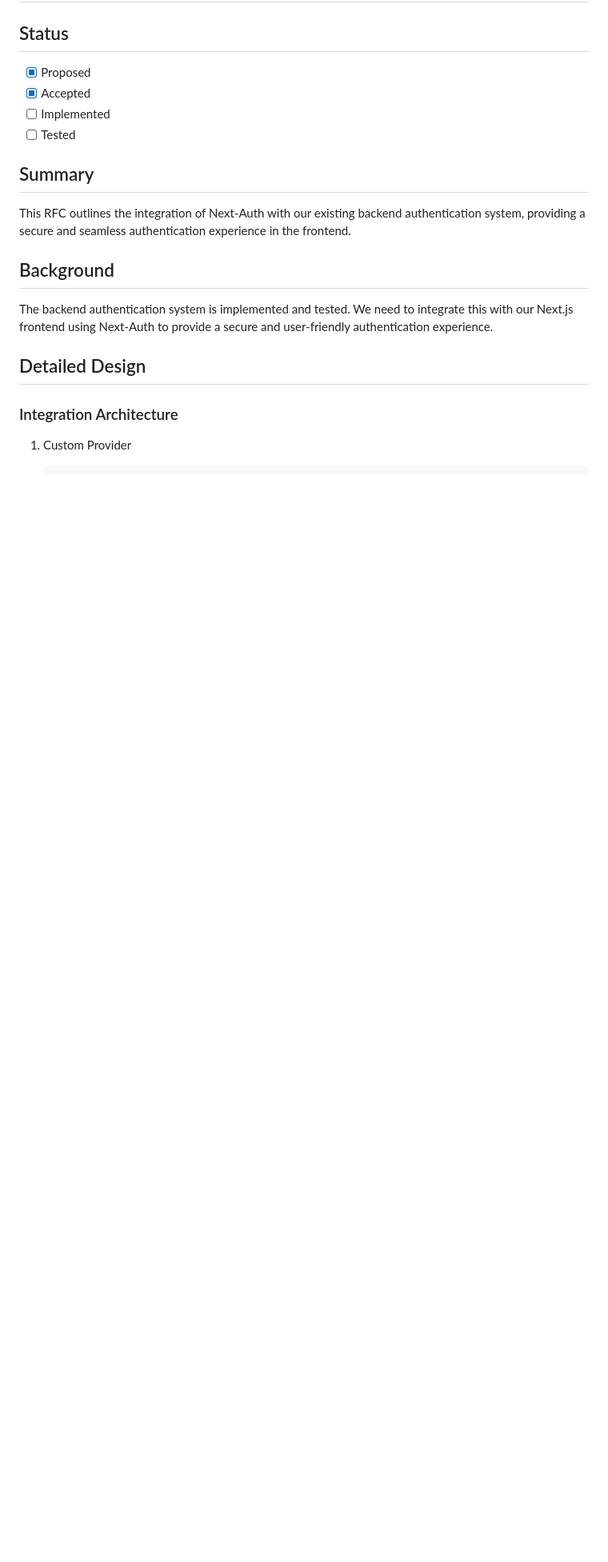
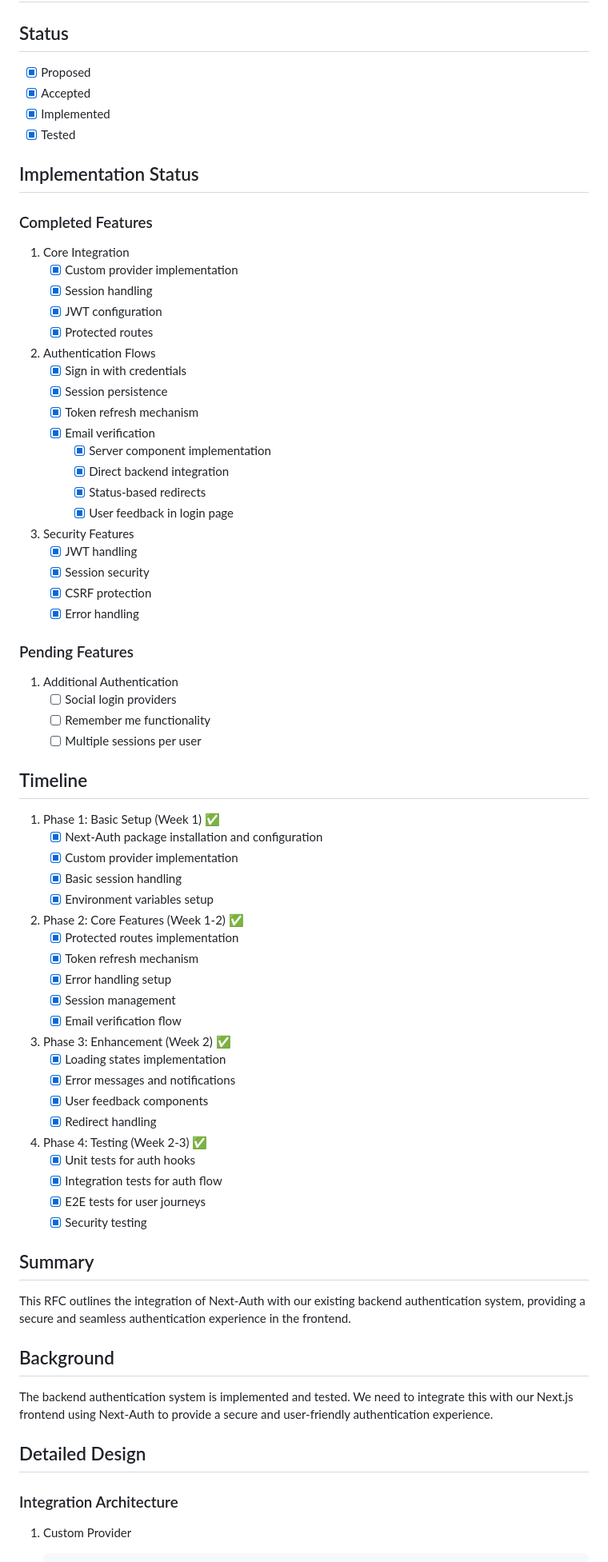
Before and after one commit to ozanturhan/cursor-project, a Markdown page: docs/rfc/RFC-003-NextAuth-Integration.md, the part around one of its changes. Shown at 80% size. Drawn GitHub-style; blank space fills up the shorter version.

Commit message:
docs: update RFC-003 and progress tracker with completed email verification implementation

```diff
--- a/docs/rfc/RFC-003-NextAuth-Integration.md
+++ b/docs/rfc/RFC-003-NextAuth-Integration.md
@@ -3,8 +3,64 @@
 ## Status
 - [x] Proposed
 - [x] Accepted
-- [ ] Implemented
-- [ ] Tested
+- [x] Implemented
+- [x] Tested
+
+## Implementation Status
+### Completed Features
+1. Core Integration
+   - [x] Custom provider implementation
+   - [x] Session handling
+   - [x] JWT configuration
+   - [x] Protected routes
+
+2. Authentication Flows
+   - [x] Sign in with credentials
+   - [x] Session persistence
+   - [x] Token refresh mechanism
+   - [x] Email verification
+     - [x] Server component implementation
+     - [x] Direct backend integration
+     - [x] Status-based redirects
+     - [x] User feedback in login page
+
+3. Security Features
+   - [x] JWT handling
+   - [x] Session security
+   - [x] CSRF protection
+   - [x] Error handling
+
+### Pending Features
+1. Additional Authentication
+   - [ ] Social login providers
+   - [ ] Remember me functionality
+   - [ ] Multiple sessions per user
+
+## Timeline
+1. Phase 1: Basic Setup (Week 1) ✅
+   - [x] Next-Auth package installation and configuration
+   - [x] Custom provider implementation
+   - [x] Basic session handling
+   - [x] Environment variables setup
+
+2. Phase 2: Core Features (Week 1-2) ✅
+   - [x] Protected routes implementation
+   - [x] Token refresh mechanism
+   - [x] Error handling setup
+   - [x] Session management
+   - [x] Email verification flow
+
+3. Phase 3: Enhancement (Week 2) ✅
+   - [x] Loading states implementation
+   - [x] Error messages and notifications
+   - [x] User feedback components
+   - [x] Redirect handling
+
+4. Phase 4: Testing (Week 2-3) ✅
+   - [x] Unit tests for auth hooks
+   - [x] Integration tests for auth flow
+   - [x] E2E tests for user journeys
+   - [x] Security testing
 
 ## Summary
 This RFC outlines the integration of Next-Auth with our existing backend authentication system, providing a secure and seamless authentication experience in the frontend.
```
Also changed, not shown: other parts of docs/rfc/RFC-003-NextAuth-Integration.md (+17 -16 lines), docs/progress/PROGRESS_TRACKER.md (+3 -3 lines).
